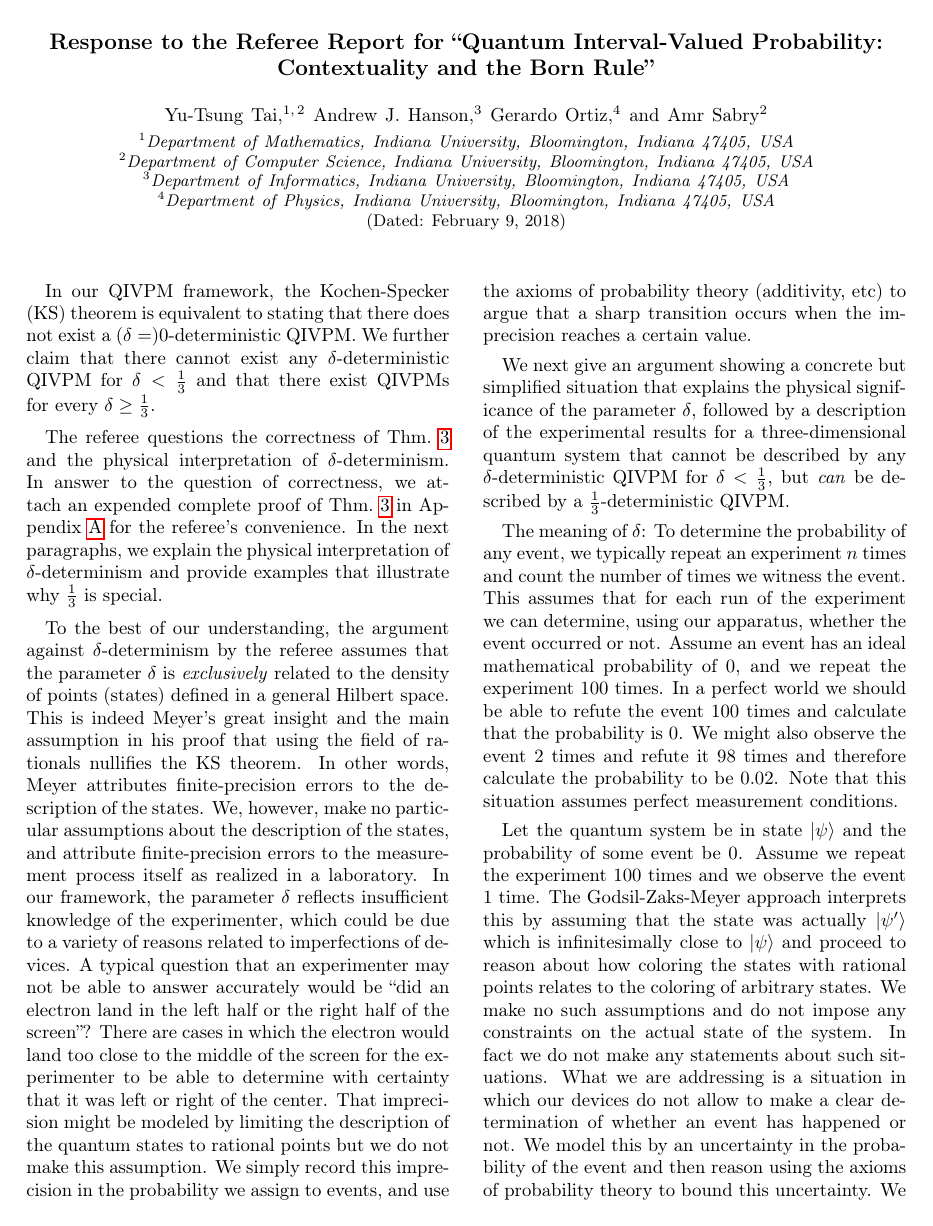
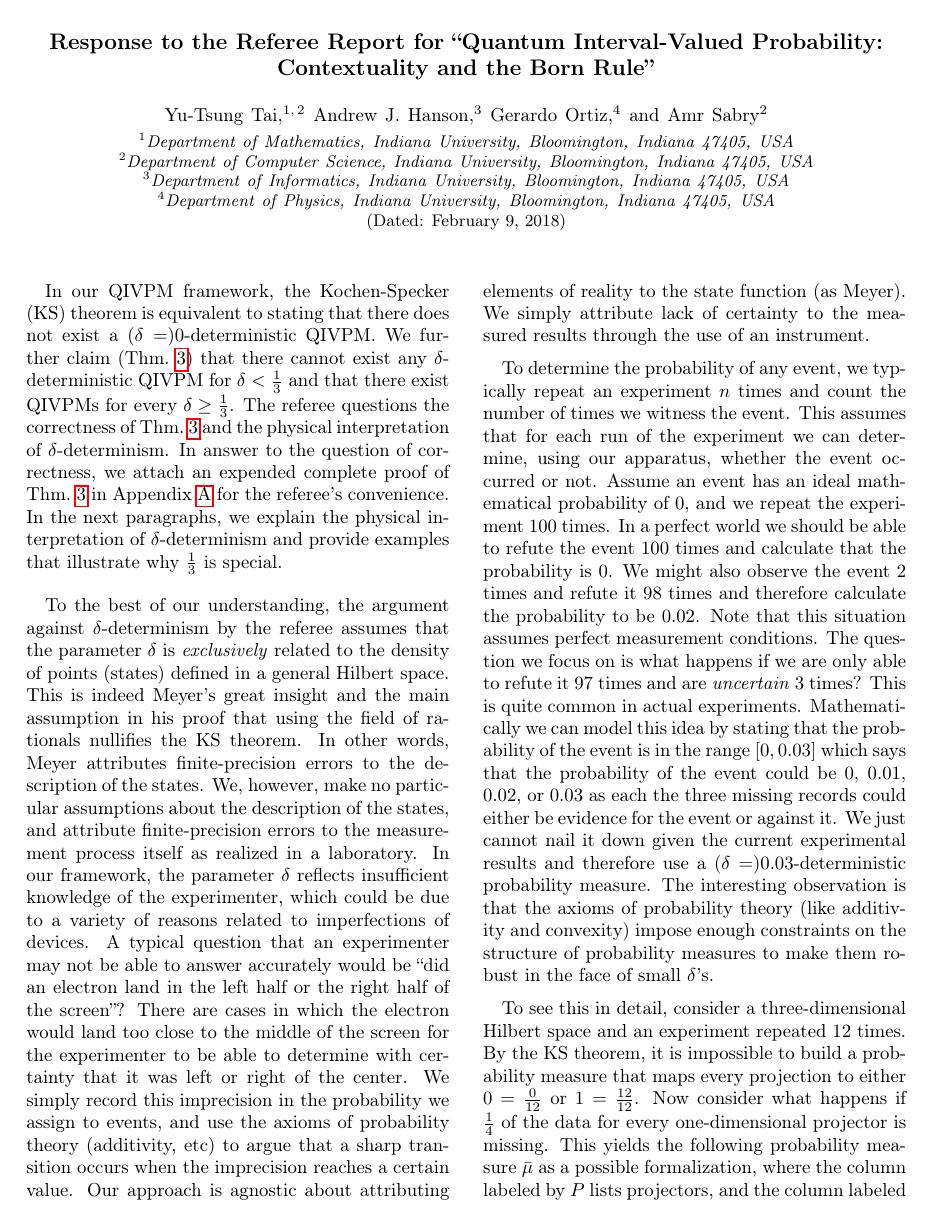
Before and after one commit to yuttai/Contextuality-and-Nonlocality-in-Discrete-Quantum-Theory, a LaTeX paper (prop_prop_letter_ajhs_referee_response.tex): page 1 of 4. Compiled offline with pdfLaTeX.

```diff
--- a/prop_prop_letter_ajhs_referee_response.tex
+++ b/prop_prop_letter_ajhs_referee_response.tex
@@ -123,10 +123,9 @@
 
 In our QIVPM framework, the Kochen-Specker (KS) theorem is equivalent
 to stating that there does not exist a ($\delta=$)$0$-deterministic
-QIVPM. We further claim that there cannot exist any $\delta$-deterministic
+QIVPM. We further claim (Thm.~\ref{cor:Kochen-Specker-IVPM}) that there cannot exist any $\delta$-deterministic
 QIVPM for $\delta<\frac{1}{3}$ and that there exist QIVPMs for every
 $\delta\ge\frac{1}{3}$.
-
 The referee questions the correctness of Thm.~\ref{cor:Kochen-Specker-IVPM}
 and the physical interpretation of $\delta$-determinism. In answer
 to the question of correctness, we attach an expended complete proof
@@ -151,21 +150,15 @@
 in the left half or the right half of the screen''? There are cases
 in which the electron would land too close to the middle of the screen
 for the experimenter to be able to determine with certainty that it
-was left or right of the center. That imprecision might be modeled
-by limiting the description of the quantum states to rational points
-but we do not make this assumption. We simply record this imprecision
+was left or right of the center. We simply record this imprecision
 in the probability we assign to events, and use the axioms of probability
 theory (additivity, etc) to argue that a sharp transition occurs when
-the imprecision reaches a certain value.
+the imprecision reaches a certain value. Our
+approach is agnostic about attributing elements of reality to the
+state function (as Meyer). We simply attribute lack of certainty to
+the measured results through the use of an instrument.
 
-We next give an argument showing a concrete but simplified situation
-that explains the physical significance of the parameter $\delta$,
-followed by a description of the experimental results for a three-dimensional
-quantum system that cannot be described by any $\delta$-deterministic
-QIVPM for $\delta<\frac{1}{3}$, but \emph{can} be described by a
-$\frac{1}{3}$-deterministic QIVPM.
-
-The meaning of $\delta$: To determine the probability of any event,
+To determine the probability of any event,
 we typically repeat an experiment $n$ times and count the number
 of times we witness the event. This assumes that for each run of the
 experiment we can determine, using our apparatus, whether the event
@@ -176,17 +169,3 @@
 and refute it $98$ times and therefore calculate the probability
 to be $0.02$. Note that this situation assumes perfect measurement
 conditions.
-
-Let the quantum system be in state~$\ket{\psi}$ and the probability
-of some event  be $0$. Assume we repeat the experiment $100$ times
-and we observe the event $1$ time. The Godsil-Zaks-Meyer approach
-interprets this by assuming that the state was actually $\ket{\psi'}$
-which is infinitesimally close to $\ket{\psi}$ and proceed to reason
-about how coloring the states with rational points relates to the
-coloring of arbitrary states. We make no such assumptions and do not
-impose any constraints on the actual state of the system. In fact
-we do not make any statements about such situations. What we are addressing
-is a situation in which our devices do not allow to make a clear determination
-of whether an event has happened or not. We model this by an uncertainty
-in the probability of the event and then reason using the axioms of
-probability theory to bound this uncertainty. We should add that our
```
Also changed, not shown: prop_prop_letter_ajhs_referee_response.tex (20 more changed lines).
